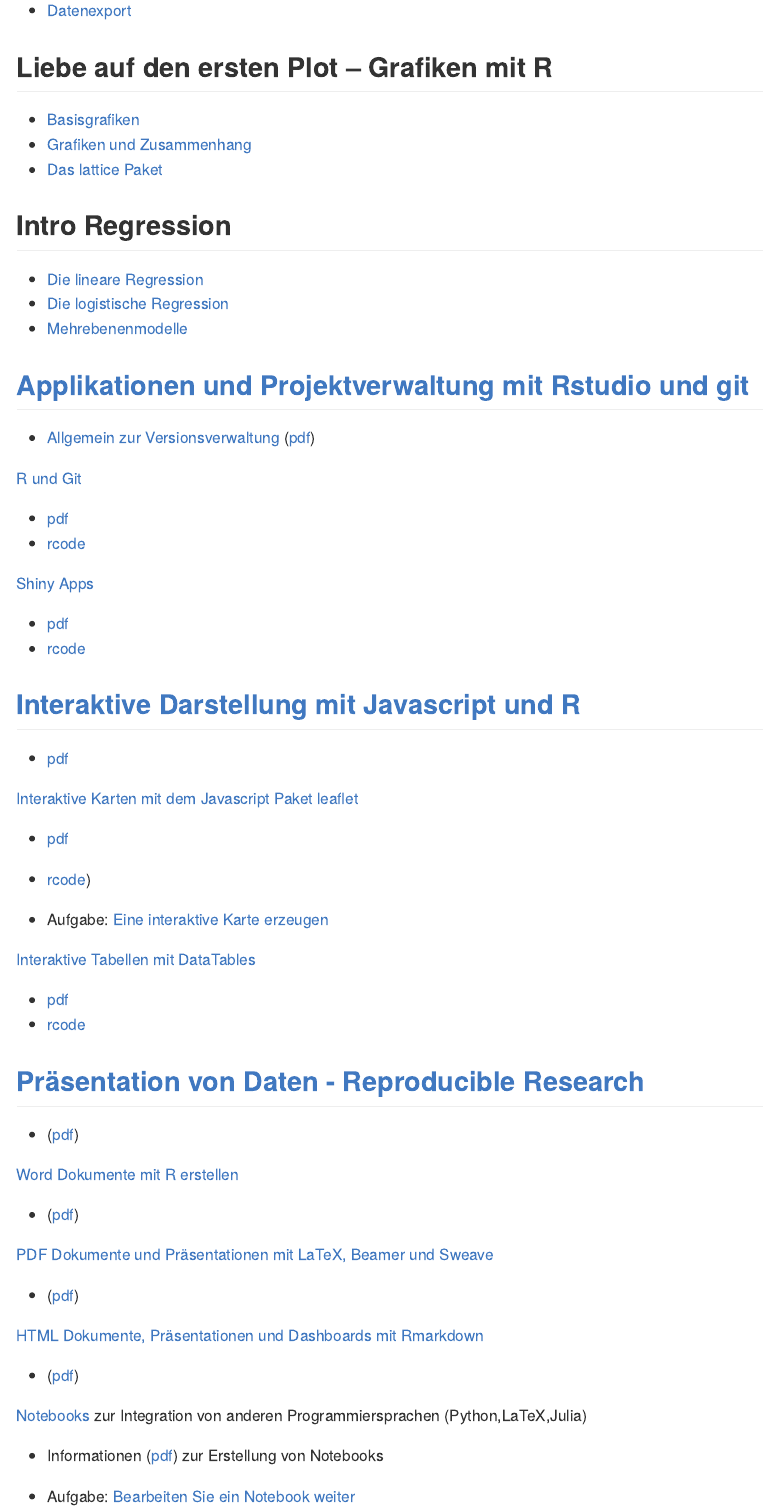
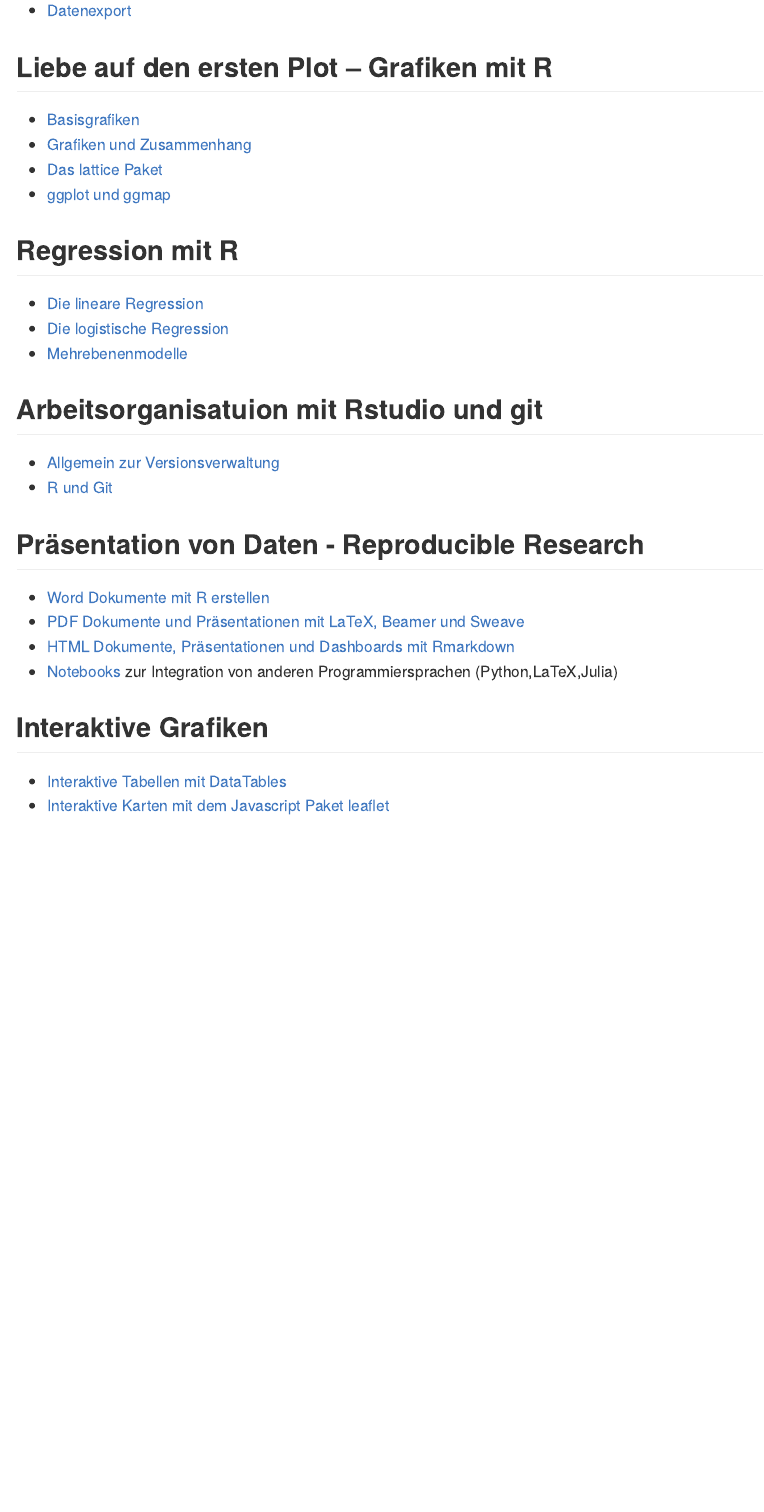
Before and after one commit to Japhilko/RSocialScience, an R Markdown document (index.Rmd): the page in a window 1100 px wide, from 190 px down. Rendered offline with R 4.5, knitr and Pandoc, with nearby package versions.

Commit message:
Arbeitsorganisation

```diff
--- a/index.Rmd
+++ b/index.Rmd
@@ -19,68 +19,32 @@ knitr::opts_chunk$set(echo = TRUE)
 
 ## Liebe auf den ersten Plot – Grafiken mit R
 
-- [Basisgrafiken](https://japhilko.github.io/RSocialScience/simpleGraphics)
+- [Basisgrafiken](https://japhilko.github.io/RSocialScience/simpleGraphics/)
 - [Grafiken und Zusammenhang](https://github.com/Japhilko/IntroR/blob/master/2017/slides/Multidimensional.md)
 - [Das lattice Paket](https://github.com/Japhilko/IntroR/blob/master/2017/slides/LatticePaket.md)
+- [ggplot und ggmap]()
 
-
-## Intro Regression
+## Regression mit R
 
 - [Die lineare Regression](https://github.com/Japhilko/IntroR/blob/master/2017/slides/LineareRegression.md)
 - [Die logistische Regression](https://github.com/Japhilko/IntroR/blob/master/2017/slides/logistischeRegression.md)
 - [Mehrebenenmodelle](slides/multilevel.html)
 
-## [Applikationen und Projektverwaltung mit Rstudio und git](https://github.com/Japhilko/RInterfaces/blob/master/slides/RInterfaces_all2g_5.md)
+## Arbeitsorganisatuion mit Rstudio und git
 
-- [Allgemein zur Versionsverwaltung](slides/Versionsverwaltung.md) ([pdf](slides/Versionsverwaltung.pdf))
+- [Allgemein zur Versionsverwaltung](slides/Versionsverwaltung.md)
+- [R und Git](slides/Rgit.md)
+
+## Präsentation von Daten - Reproducible Research
+
+- [Word Dokumente mit R erstellen](slides/R2word.md)
+- [PDF Dokumente und Präsentationen mit LaTeX, Beamer und Sweave](slides/R2pdf.md)
+- [HTML Dokumente, Präsentationen und Dashboards mit Rmarkdown](slides/Rmarkdown.md)
+- [Notebooks](slides/Notebooks.md) zur Integration von anderen Programmiersprachen (Python,LaTeX,Julia)
 
 
-[R und Git](slides/Rgit.md)
 
-- [pdf](slides/Rgit.pdf)
-- [rcode](rcode/Rgit.R)
+## Interaktive Grafiken
 
-[Shiny Apps](slides/shiny.md)
-
-- [pdf](slides/shiny.pdf)
-- [rcode](rcode/shiny.R)
-
-
-## [Interaktive Darstellung mit Javascript und R](https://github.com/Japhilko/RInterfaces/blob/master/slides/RInterfaces_all2g_3.md)
-
-- [pdf](slides/RInterfaces_all2g_3.pdf)
-
-[Interaktive Karten mit dem Javascript Paket leaflet](https://github.com/Japhilko/RInterfaces/blob/master/slides/leaflet.md)
-
-- [pdf](slides/leaflet.pdf)
-- [rcode](rcode/leaflet.R))
-
-- Aufgabe: [Eine interaktive Karte erzeugen](tutorial/Aufgabe_leaflet.md)
-
-[Interaktive Tabellen mit DataTables](https://github.com/Japhilko/RInterfaces/blob/master/slides/DataTables.md)
-
-- [pdf](slides/DataTables.pdf)
-- [rcode](rcode/DataTables.R)
-
-
-## [Präsentation von Daten - Reproducible Research](https://github.com/Japhilko/RInterfaces/blob/master/slides/RInterfaces_all2g_2.md)
-
-- ([pdf](slides/RInterfaces_all2g_2.pdf))
-
-[Word Dokumente mit R erstellen](slides/R2word.md)
-
-- ([pdf](slides/R2word.pdf))
-
-[PDF Dokumente und Präsentationen mit LaTeX, Beamer und Sweave](slides/R2pdf.md)
-
-- ([pdf](slides/R2pdf.pdf))
-
-[HTML Dokumente, Präsentationen und Dashboards mit Rmarkdown](slides/Rmarkdown.md)
-
-- ([pdf](slides/Rmarkdown.pdf))
-
-[Notebooks](slides/Notebooks.md) zur Integration von anderen Programmiersprachen (Python,LaTeX,Julia)
-
-- Informationen ([pdf](slides/Notebooks.pdf)) zur Erstellung von Notebooks
-
-- Aufgabe: [Bearbeiten Sie ein Notebook weiter](tutorial/Aufgabe_Notebook.md)
+- [Interaktive Tabellen mit DataTables](https://github.com/Japhilko/RInterfaces/blob/master/slides/DataTables.md)
+- [Interaktive Karten mit dem Javascript Paket leaflet](https://github.com/Japhilko/RInterfaces/blob/master/slides/leaflet.md)
```
Also changed, not shown: InteractiveMaps/index.Rmd (+5 -0 lines).
